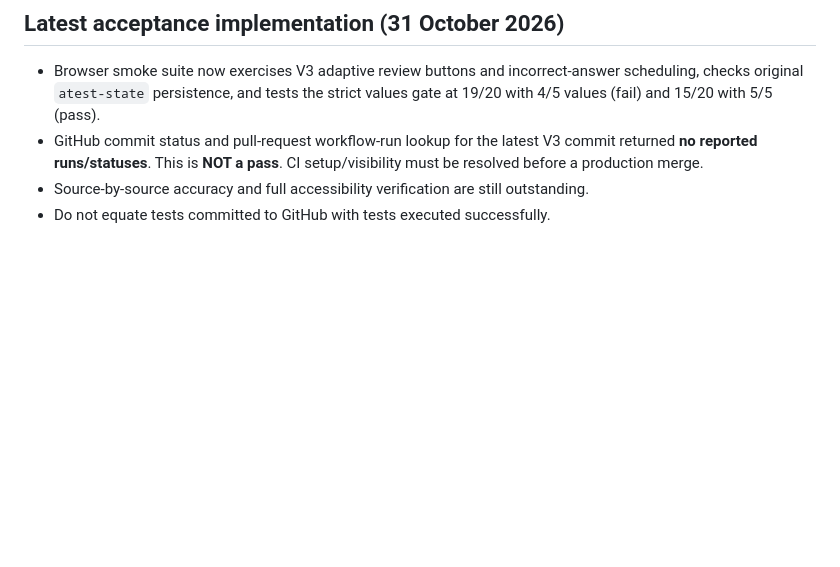
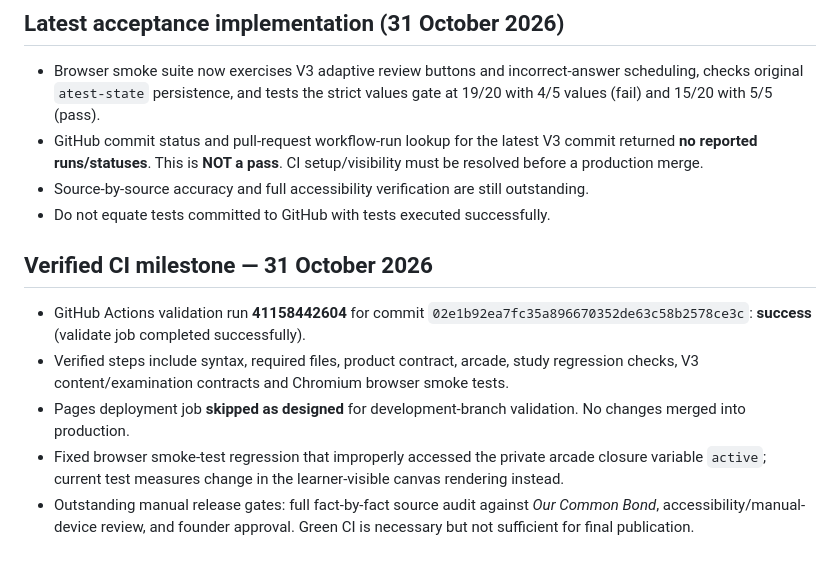
Before and after one commit to De-Omega-Point/A-Test, a Markdown page: docs/V3_QA_RELEASE_GATE.md, the part around the change. Drawn GitHub-style; blank space fills up the shorter version.

Commit message:
docs: record successful V3 CI and remaining manual release gates

```diff
--- a/docs/V3_QA_RELEASE_GATE.md
+++ b/docs/V3_QA_RELEASE_GATE.md
@@ -30,3 +30,10 @@ Do NOT merge PR #1 or release the app until the above is verified and the founde
 - GitHub commit status and pull-request workflow-run lookup for the latest V3 commit returned **no reported runs/statuses**. This is **NOT a pass**. CI setup/visibility must be resolved before a production merge.
 - Source-by-source accuracy and full accessibility verification are still outstanding.
 - Do not equate tests committed to GitHub with tests executed successfully.
+
+## Verified CI milestone — 31 October 2026
+- GitHub Actions validation run **41158442604** for commit `02e1b92ea7fc35a896670352de63c58b2578ce3c`: **success** (validate job completed successfully).
+- Verified steps include syntax, required files, product contract, arcade, study regression checks, V3 content/examination contracts and Chromium browser smoke tests.
+- Pages deployment job **skipped as designed** for development-branch validation. No changes merged into production.
+- Fixed browser smoke-test regression that improperly accessed the private arcade closure variable `active`; current test measures change in the learner-visible canvas rendering instead.
+- Outstanding manual release gates: full fact-by-fact source audit against *Our Common Bond*, accessibility/manual-device review, and founder approval. Green CI is necessary but not sufficient for final publication.
```
